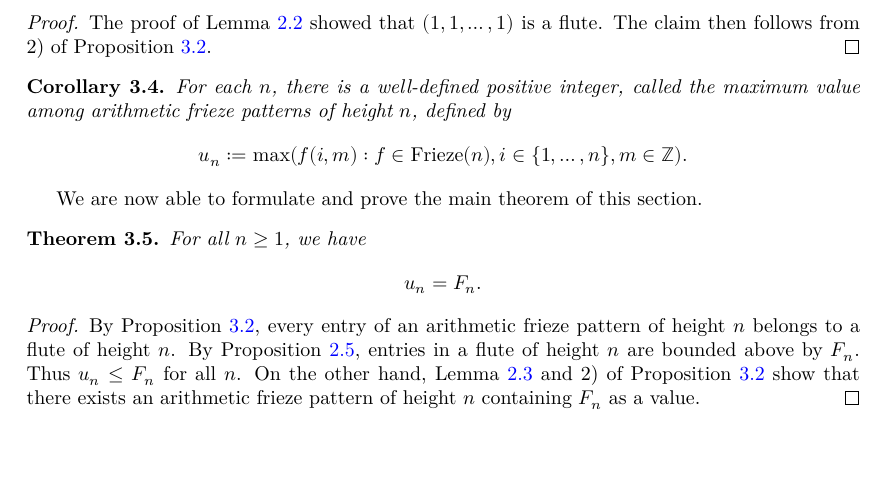
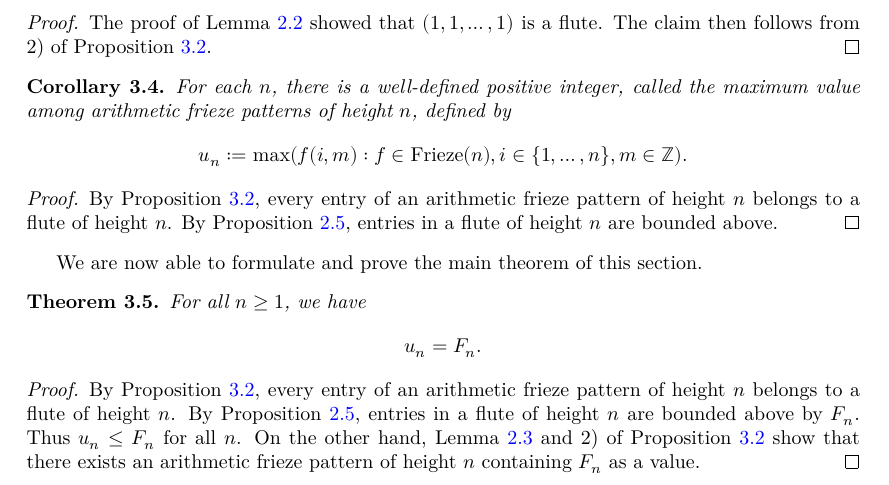
Before and after one commit to Antoine-dSG/frieze_patterns, a LaTeX thesis (blueprint/src/print.tex, which reads blueprint/src/chapter3.tex): part of page 7 of 7, cut so that both start at the same text, the shorter picture padded with empty space. Compiled offline with XeLaTeX.

```diff
--- a/blueprint/src/chapter3.tex
+++ b/blueprint/src/chapter3.tex
@@ -62,13 +62,17 @@
 
 \begin{corollary}
     \label{l:maxDefined}
-    \uses{prop:friezeToDiag}
+    \uses{prop:friezeToFlute, prop:FluteBounded}
     For each $n$, there is a well-defined
     positive integer, called the {\it maximum value} among arithmetic frieze patterns of height $n$, defined by
     \[
         u_n := \max ( f (i,m) : f \in  {\rm Frieze}(n), i \in \{1,\ldots, n\}, m \in \mathbb{Z}).
     \]
 \end{corollary}
+\begin{proof}
+    By Proposition \ref{prop:friezeToFlute}, every entry of an arithmetic frieze pattern of height $n$ belongs to a flute of height $n$.
+    By Proposition \ref{prop:FluteBounded}, entries in a flute of height $n$ are bounded above.
+\end{proof}
 
 
 We are now able to formulate and prove the main theorem of this section.
```
Also changed, not shown: blueprint/src/chapter2.tex (+2 -0 lines), blueprint/src/chapter3.tex (10 more changed lines).
